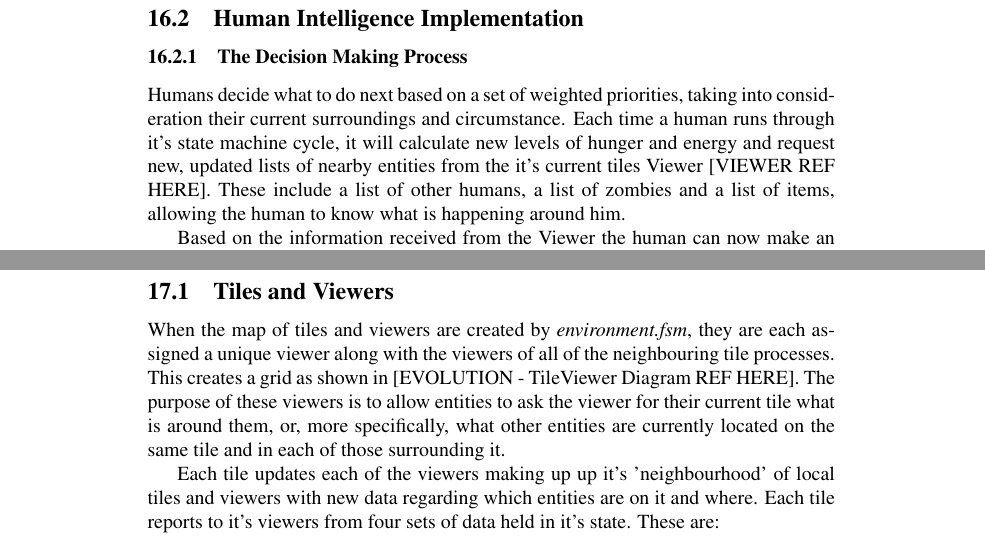
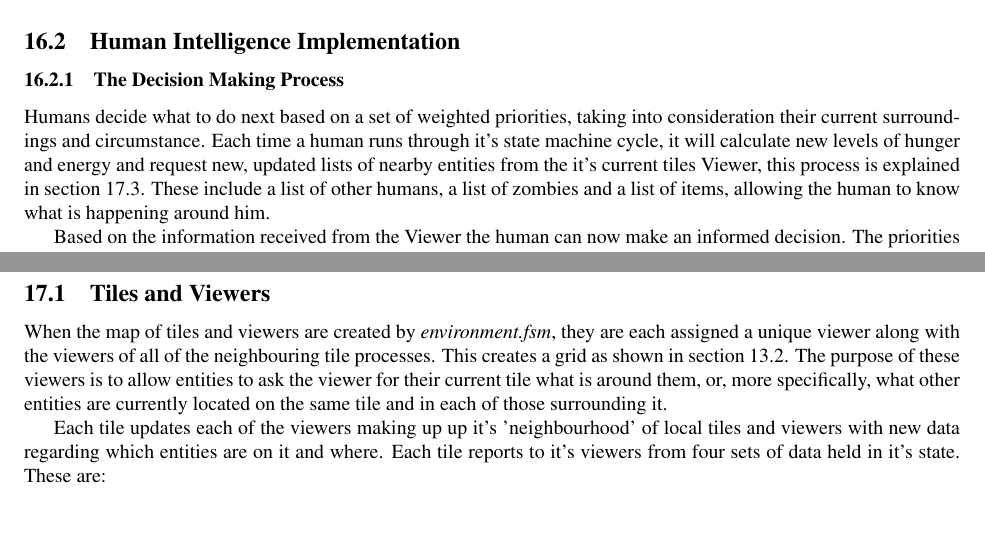
Before and after one commit to jakepearse/zombie-swarm, a LaTeX document (documents/document.tex, which reads documents/mystyle.sty, documents/tex/entity_interaction.tex, documents/tex/human_intelligence.tex): two parts of pages 26 and 28 of 29 before the commit and two parts of pages 22 and 24 of 25 after it, joined at a grey line, cut so that both start at the same text, the shorter picture padded with empty space. Compiled offline with pdfLaTeX.

Commit message:
added a compile/generic open script added some labels for cross document referecncing

```diff
--- a/documents/mystyle.sty
+++ b/documents/mystyle.sty
@@ -1 +1,2 @@
 \ProvidesPackage{mystyle}
+\usepackage[margin=1in]{geometry}
--- a/documents/tex/entity_interaction.tex
+++ b/documents/tex/entity_interaction.tex
@@ -3,7 +3,7 @@
 As explained in [SYSTEM OVERVIEW REFERENCE], the simulation has been implemented with a tile-viewer architecture. Whilst this allows for the the system to run more efficiently, it meant that a slightly more creative way of entities maintaining awareness had to be created. This section will cover the specifics of how tile and viewer processes interact, and how each entity interacts with them throughout the simulation.
 
 \subsection{Tiles and Viewers}
-When the map of tiles and viewers are created by \emph{environment.fsm}, they are each assigned a unique viewer along with the viewers of all of the neighbouring tile processes. This creates a grid as shown in [EVOLUTION - TileViewer Diagram REF HERE]. The purpose of these viewers is to allow entities to ask the viewer for their current tile what is around them, or, more specifically, what other entities are currently located on the same tile and in each of those surrounding it.
+When the map of tiles and viewers are created by \emph{environment.fsm}, they are each assigned a unique viewer along with the viewers of all of the neighbouring tile processes. This creates a grid as shown in section \ref{tile_viewer_diagram}. The purpose of these viewers is to allow entities to ask the viewer for their current tile what is around them, or, more specifically, what other entities are currently located on the same tile and in each of those surrounding it.
 
 Each tile updates each of the viewers making up up it's 'neighbourhood' of local tiles and viewers with new data regarding which entities are on it and where. Each tile reports to it's viewers from four sets of data held in it's state. These are:
 \begin{description}
--- a/documents/tex/human_intelligence.tex
+++ b/documents/tex/human_intelligence.tex
@@ -41,7 +41,7 @@ Human entities in our simulation are currently able to replicate a number of dif
 
 \subsection{Human Intelligence Implementation}
 \subsubsection{The Decision Making Process}
-Humans decide what to do next based on a set of weighted priorities, taking into consideration their current surroundings and circumstance. Each time a human runs through it's state machine cycle, it will calculate new levels of hunger and energy and request new, updated lists of nearby entities from the it's current tiles Viewer [VIEWER REF HERE]. These include a list of other humans, a list of zombies and a list of items, allowing the human to know what is happening around him.
+Humans decide what to do next based on a set of weighted priorities, taking into consideration their current surroundings and circumstance. Each time a human runs through it's state machine cycle, it will calculate new levels of hunger and energy and request new, updated lists of nearby entities from the it's current tiles Viewer, this process is explained in section \ref{viewer_intro}. These include a list of other humans, a list of zombies and a list of items, allowing the human to know what is happening around him.
 
 Based on the information received from the Viewer the human can now make an informed decision. The priorities are ordered as such:
 \begin{enumerate}
```
Also changed, not shown: documents/tex/boids.tex (+1 -0 lines), documents/tex/system_evolution.tex (+1 -0 lines), documents/tex/system_overview.tex (+2 -2 lines), documents/tex/entity_interaction.tex (1 more changed lines), documents/tex/human_intelligence.tex (2 more changed lines), 1 other file.
